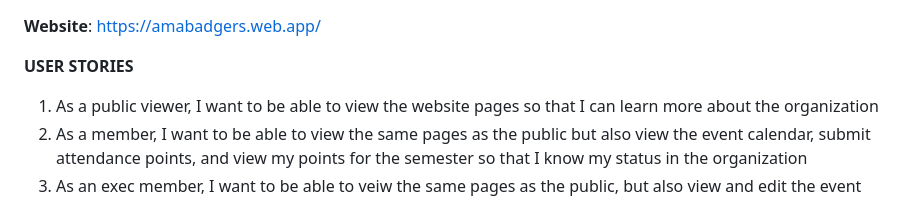
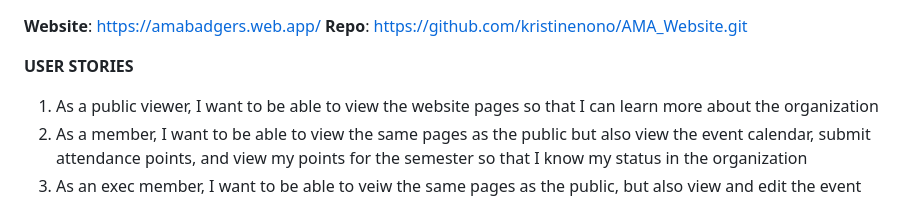
Before and after one commit to kristinenono/AMA_Website, a Markdown page: Sprint 3- README.md, the part around the change. Rendered like a GitHub page.

Commit message:
Added repo link

```diff
--- a/Sprint 3- README.md
+++ b/Sprint 3- README.md
@@ -1,4 +1,6 @@
 **Website**: https://amabadgers.web.app/
+**Repo**: https://github.com/kristinenono/AMA_Website.git
+
 
 **USER STORIES**
 1. As a public viewer, I want to be able to view the website pages so that I can learn more about the organization
```
